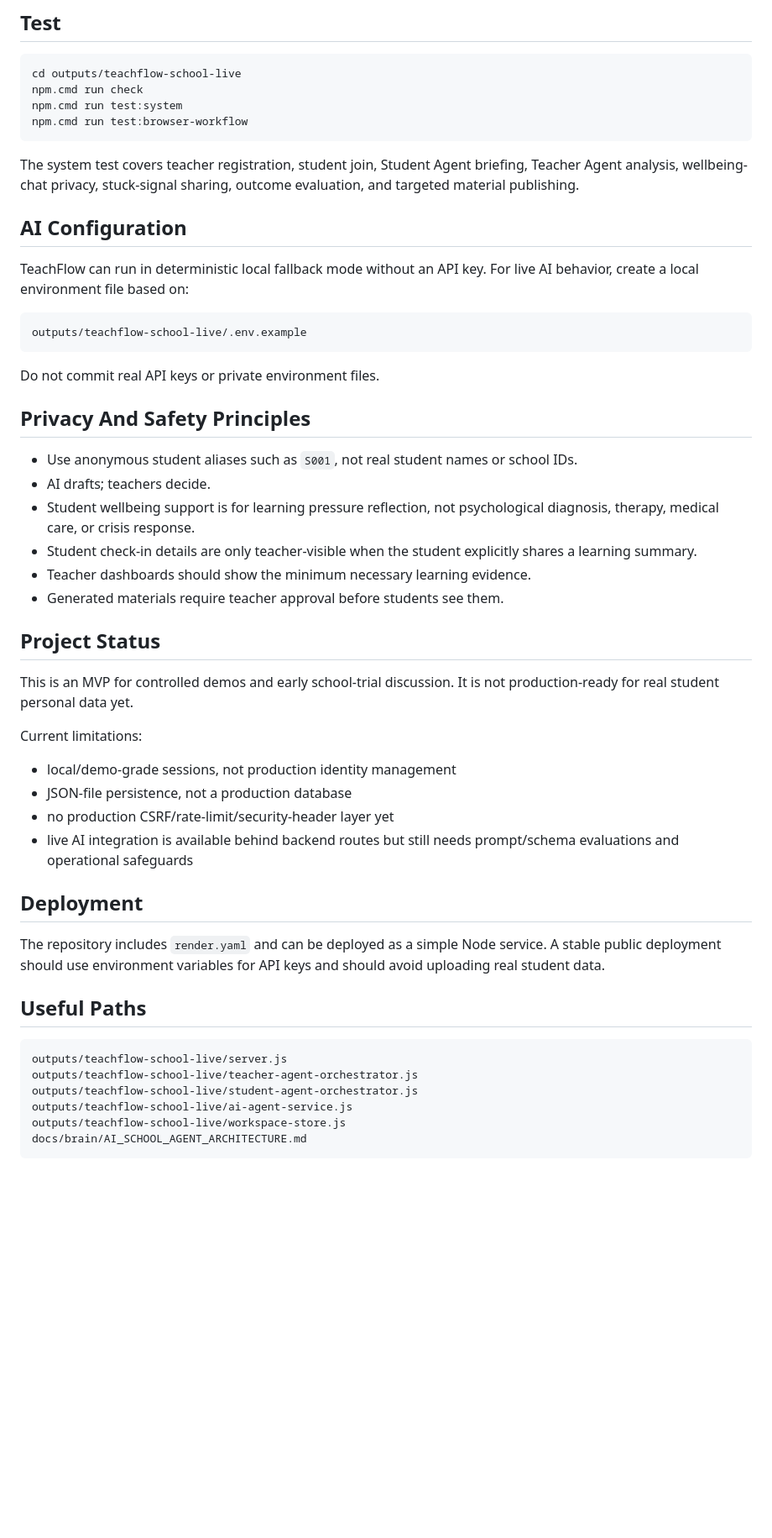
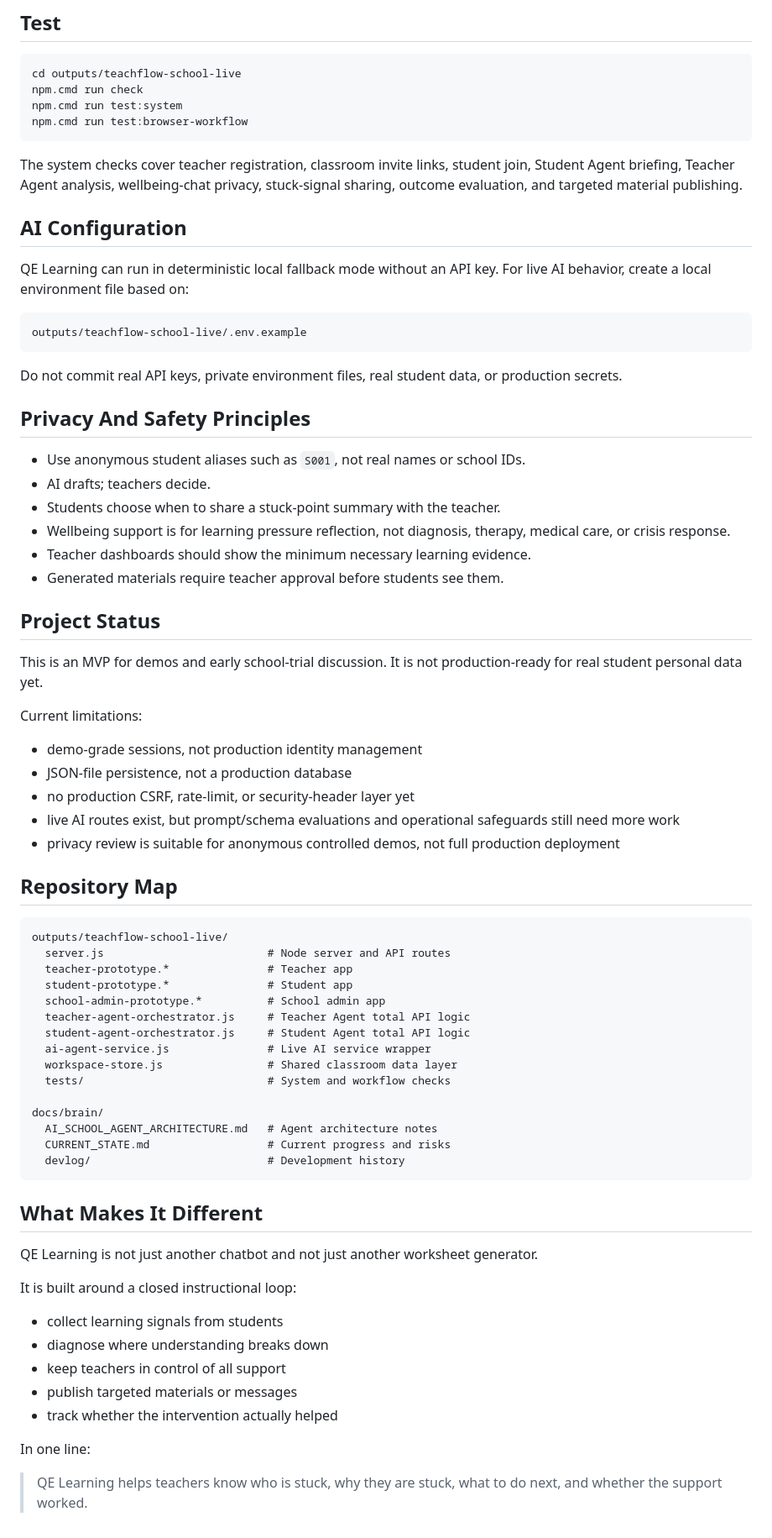
Before and after one commit to ljy2652331935-hue/teachflow-ai-school-agent, a Markdown page: README.md, the part around one of its changes. Shown at 84% size. Drawn GitHub-style; blank space fills up the shorter version.

````diff
--- a/README.md
+++ b/README.md
@@ -76,49 +136,71 @@ npm.cmd run test:system
 npm.cmd run test:browser-workflow
 ```
 
-The system test covers teacher registration, student join, Student Agent briefing, Teacher Agent analysis, wellbeing-chat privacy, stuck-signal sharing, outcome evaluation, and targeted material publishing.
+The system checks cover teacher registration, classroom invite links, student join, Student Agent briefing, Teacher Agent analysis, wellbeing-chat privacy, stuck-signal sharing, outcome evaluation, and targeted material publishing.
 
 ## AI Configuration
 
-TeachFlow can run in deterministic local fallback mode without an API key. For live AI behavior, create a local environment file based on:
+QE Learning can run in deterministic local fallback mode without an API key. For live AI behavior, create a local environment file based on:
 
 ```text
 outputs/teachflow-school-live/.env.example
 ```
 
-Do not commit real API keys or private environment files.
+Do not commit real API keys, private environment files, real student data, or production secrets.
 
 ## Privacy And Safety Principles
 
-- Use anonymous student aliases such as `S001`, not real student names or school IDs.
+- Use anonymous student aliases such as `S001`, not real names or school IDs.
 - AI drafts; teachers decide.
-- Student wellbeing support is for learning pressure reflection, not psychological diagnosis, therapy, medical care, or crisis response.
-- Student check-in details are only teacher-visible when the student explicitly shares a learning summary.
+- Students choose when to share a stuck-point summary with the teacher.
+- Wellbeing support is for learning pressure reflection, not diagnosis, therapy, medical care, or crisis response.
 - Teacher dashboards should show the minimum necessary learning evidence.
 - Generated materials require teacher approval before students see them.
 
 ## Project Status
 
-This is an MVP for controlled demos and early school-trial discussion. It is not production-ready for real student personal data yet.
+This is an MVP for demos and early school-trial discussion. It is not production-ready for real student personal data yet.
 
 Current limitations:
 
-- local/demo-grade sessions, not production identity management
+- demo-grade sessions, not production identity management
 - JSON-file persistence, not a production database
-- no production CSRF/rate-limit/security-header layer yet
-- live AI integration is available behind backend routes but still needs prompt/schema evaluations and operational safeguards
+- no production CSRF, rate-limit, or security-header layer yet
+- live AI routes exist, but prompt/schema evaluations and operational safeguards still need more work
+- privacy review is suitable for anonymous controlled demos, not full production deployment
 
-## Deployment
-
-The repository includes `render.yaml` and can be deployed as a simple Node service. A stable public deployment should use environment variables for API keys and should avoid uploading real student data.
-
-## Useful Paths
+## Repository Map
 
 ```text
-outputs/teachflow-school-live/server.js
-outputs/teachflow-school-live/teacher-agent-orchestrator.js
-outputs/teachflow-school-live/student-agent-orchestrator.js
-outputs/teachflow-school-live/ai-agent-service.js
-outputs/teachflow-school-live/workspace-store.js
-docs/brain/AI_SCHOOL_AGENT_ARCHITECTURE.md
+outputs/teachflow-school-live/
+  server.js                         # Node server and API routes
+  teacher-prototype.*               # Teacher app
+  student-prototype.*               # Student app
+  school-admin-prototype.*          # School admin app
+  teacher-agent-orchestrator.js     # Teacher Agent total API logic
+  student-agent-orchestrator.js     # Student Agent total API logic
+  ai-agent-service.js               # Live AI service wrapper
+  workspace-store.js                # Shared classroom data layer
+  tests/                            # System and workflow checks
+
+docs/brain/
+  AI_SCHOOL_AGENT_ARCHITECTURE.md   # Agent architecture notes
+  CURRENT_STATE.md                  # Current progress and risks
+  devlog/                           # Development history
 ```
+
+## What Makes It Different
+
+QE Learning is not just another chatbot and not just another worksheet generator.
+
+It is built around a closed instructional loop:
+
+- collect learning signals from students
+- diagnose where understanding breaks down
+- keep teachers in control of all support
+- publish targeted materials or messages
+- track whether the intervention actually helped
+
+In one line:
+
+> QE Learning helps teachers know who is stuck, why they are stuck, what to do next, and whether the support worked.
````
Also changed, not shown: other parts of README.md (+90 -30 lines).
